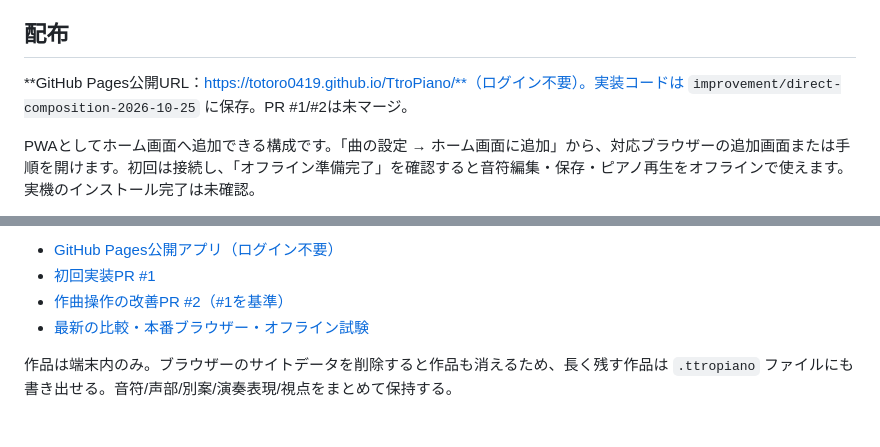
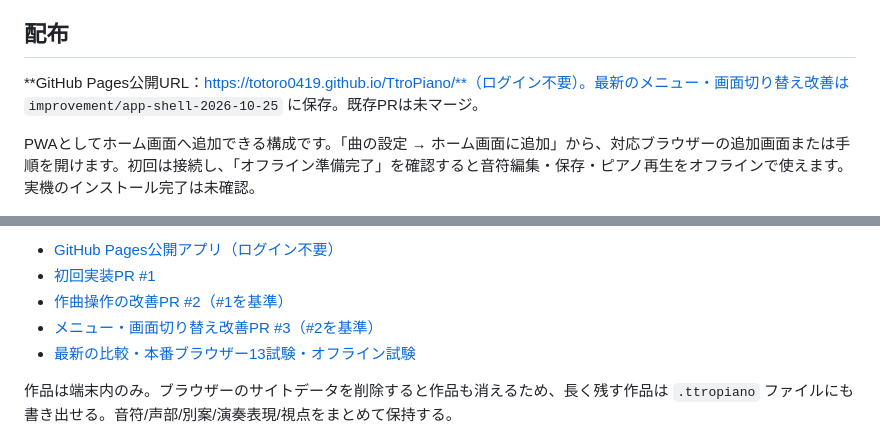
Before and after one commit to totoro0419/TtroPiano, a Markdown page: README.md, 2 parts joined by grey strips. Drawn GitHub-style.

```diff
--- a/README.md
+++ b/README.md
@@ -74,7 +74,7 @@ CIでは `npx playwright install --with-deps chromium` → `node scripts/prepare
 
 ## 配布
 
-**GitHub Pages公開URL：https://totoro0419.github.io/TtroPiano/**（ログイン不要）。実装コードは `improvement/direct-composition-2026-10-25` に保存。PR #1/#2は未マージ。
+**GitHub Pages公開URL：https://totoro0419.github.io/TtroPiano/**（ログイン不要）。最新のメニュー・画面切り替え改善は `improvement/app-shell-2026-10-25` に保存。既存PRは未マージ。
 
 PWAとしてホーム画面へ追加できる構成です。「曲の設定 → ホーム画面に追加」から、対応ブラウザーの追加画面または手順を開けます。初回は接続し、「オフライン準備完了」を確認すると音符編集・保存・ピアノ再生をオフラインで使えます。実機のインストール完了は未確認。
 
@@ -87,7 +87,8 @@ GitHub Pages用の本番ファイルは `gh-pages` ブランチのルートに
 - [GitHub Pages公開アプリ（ログイン不要）](https://totoro0419.github.io/TtroPiano/)
 - [初回実装PR #1](https://github.com/totoro0419/TtroPiano/pull/1)
 - [作曲操作の改善PR #2（#1を基準）](https://github.com/totoro0419/TtroPiano/pull/2)
-- [最新の比較・本番ブラウザー・オフライン試験](https://github.com/totoro0419/TtroPiano/actions/runs/40170722553)
+- [メニュー・画面切り替え改善PR #3（#2を基準）](https://github.com/totoro0419/TtroPiano/pull/3)
+- [最新の比較・本番ブラウザー13試験・オフライン試験](https://github.com/totoro0419/TtroPiano/actions/runs/40173961057)
 
 作品は端末内のみ。ブラウザーのサイトデータを削除すると作品も消えるため、長く残す作品は `.ttropiano` ファイルにも書き出せる。音符/声部/別案/演奏表現/視点をまとめて保持する。
 
```
Also changed, not shown: docs/14_GITHUB_PAGES.md (+2 -0 lines), docs/15_APP_SHELL.md (+34 -2 lines), docs/evidence/app-menu.jpg (added), docs/evidence/work-library.jpg (added), 4 other files.
